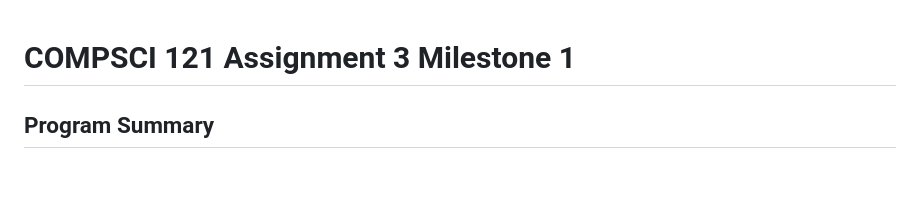
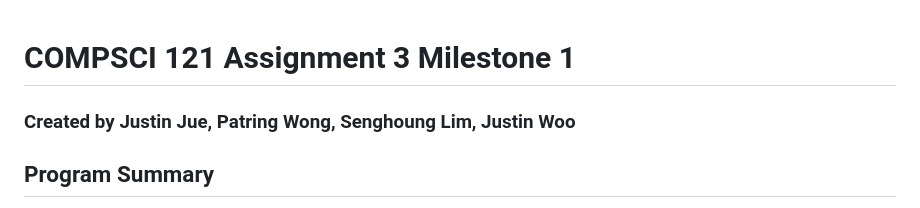
Before and after one commit to patrickwong28/Searchly, a Markdown page: README.md, the part around the change. Drawn GitHub-style; blank space fills up the shorter version.

Commit message:
Modify README to include names

```diff
--- a/README.md
+++ b/README.md
@@ -1,4 +1,5 @@
 # COMPSCI 121 Assignment 3 Milestone 1
+### Created by Justin Jue, Patring Wong, Senghoung Lim, Justin Woo
 
 ## **Program Summary**
 The following program allows you to construct an inverted index off of a given folder from your computer that contains json files of websites. After the creation of this index, you will be able to query the results and get the top 10 highest ranking documents for that said query search.
```
